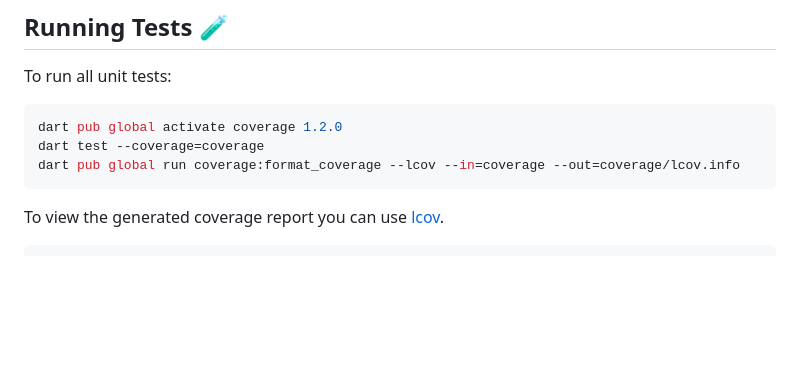
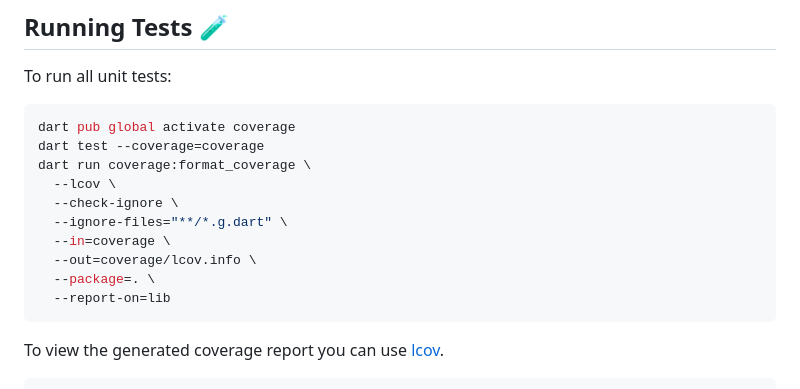
Before and after one commit to AndrewDongminYoo/credit_card_type_detector_korean, a Markdown page: README.md, the part around the change. GitHub-like rendering; blank space fills up the shorter version.

Commit message:
docs(coverage): update local coverage commands

````diff
--- a/README.md
+++ b/README.md
@@ -97,9 +97,16 @@ Out of the box, on each pull request and push, the CI `formats`, `lints`, and `t
 To run all unit tests:
 
 ```sh
-dart pub global activate coverage 1.2.0
+dart pub global activate coverage
 dart test --coverage=coverage
-dart pub global run coverage:format_coverage --lcov --in=coverage --out=coverage/lcov.info
+dart run coverage:format_coverage \
+  --lcov \
+  --check-ignore \
+  --ignore-files="**/*.g.dart" \
+  --in=coverage \
+  --out=coverage/lcov.info \
+  --package=. \
+  --report-on=lib
 ```
 
 To view the generated coverage report you can use [lcov](https://github.com/linux-test-project/lcov).
````
Also changed, not shown: CLAUDE.md (+2 -2 lines).
